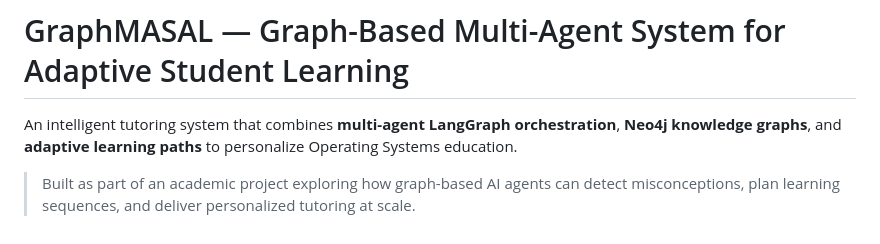
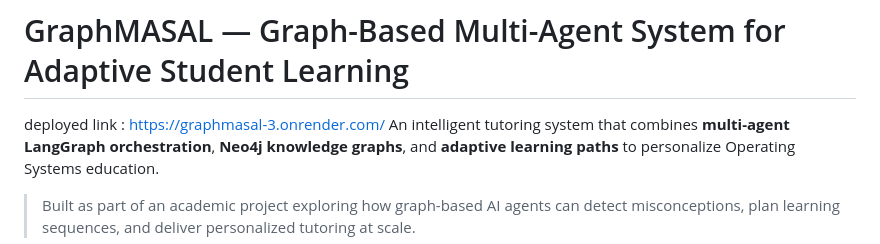
Before and after one commit to ManjeetMMIV/GraphMASAL, a Markdown page: README.md, the part around one of its changes. Drawn GitHub-style.

```diff
--- a/README.md
+++ b/README.md
@@ -1,5 +1,5 @@
 # GraphMASAL — Graph-Based Multi-Agent System for Adaptive Student Learning
-
+deployed link : https://graphmasal-3.onrender.com/
 An intelligent tutoring system that combines **multi-agent LangGraph orchestration**, **Neo4j knowledge graphs**, and **adaptive learning paths** to personalize Operating Systems education.
 
 > Built as part of an academic project exploring how graph-based AI agents can detect misconceptions, plan learning sequences, and deliver personalized tutoring at scale.
```
Also changed, not shown: other parts of README.md (+5 -0 lines).
